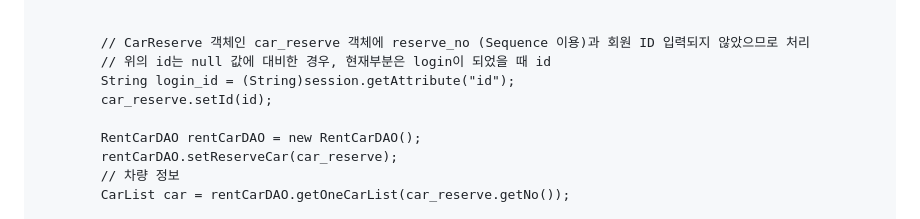
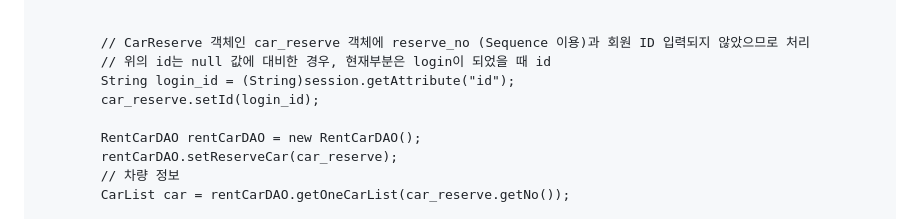
Before and after one commit to sooyounghan/HTML_CSS, a Markdown page: JSP(Servlet)/Practice_ShoppingMall/Shopping_ReserveResult.md, the part around the change. GitHub-like rendering.

```diff
--- a/JSP(Servlet)/Practice_ShoppingMall/Shopping_ReserveResult.md
+++ b/JSP(Servlet)/Practice_ShoppingMall/Shopping_ReserveResult.md
@@ -266,7 +266,7 @@ public class CarReserve {
 		// CarReserve 객체인 car_reserve 객체에 reserve_no (Sequence 이용)과 회원 ID 입력되지 않았으므로 처리
 		// 위의 id는 null 값에 대비한 경우, 현재부분은 login이 되었을 때 id
 		String login_id = (String)session.getAttribute("id");
-		car_reserve.setId(id);
+		car_reserve.setId(login_id);
 
 		RentCarDAO rentCarDAO = new RentCarDAO();
 		rentCarDAO.setReserveCar(car_reserve);
```
